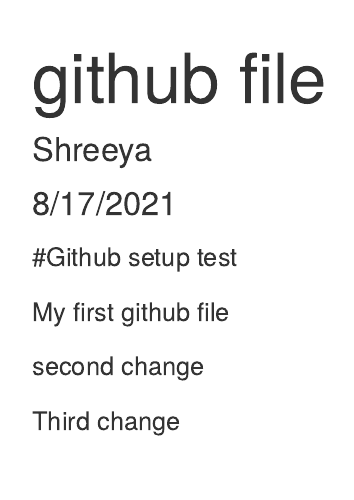
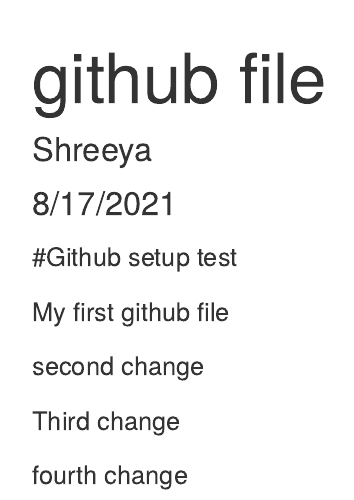
Before and after one commit to shreeyaa40/git_video-workshop-3, an R Markdown document (gitfile1.Rmd): the page in a window 1100 px wide, from its top. Rendered offline with R 4.5, knitr and Pandoc, with nearby package versions.

Commit message:
fourth commit from local computer

```diff
--- a/gitfile1.Rmd
+++ b/gitfile1.Rmd
@@ -16,3 +16,5 @@ My first github file
 second change
 
 Third change
+
+fourth change
```
